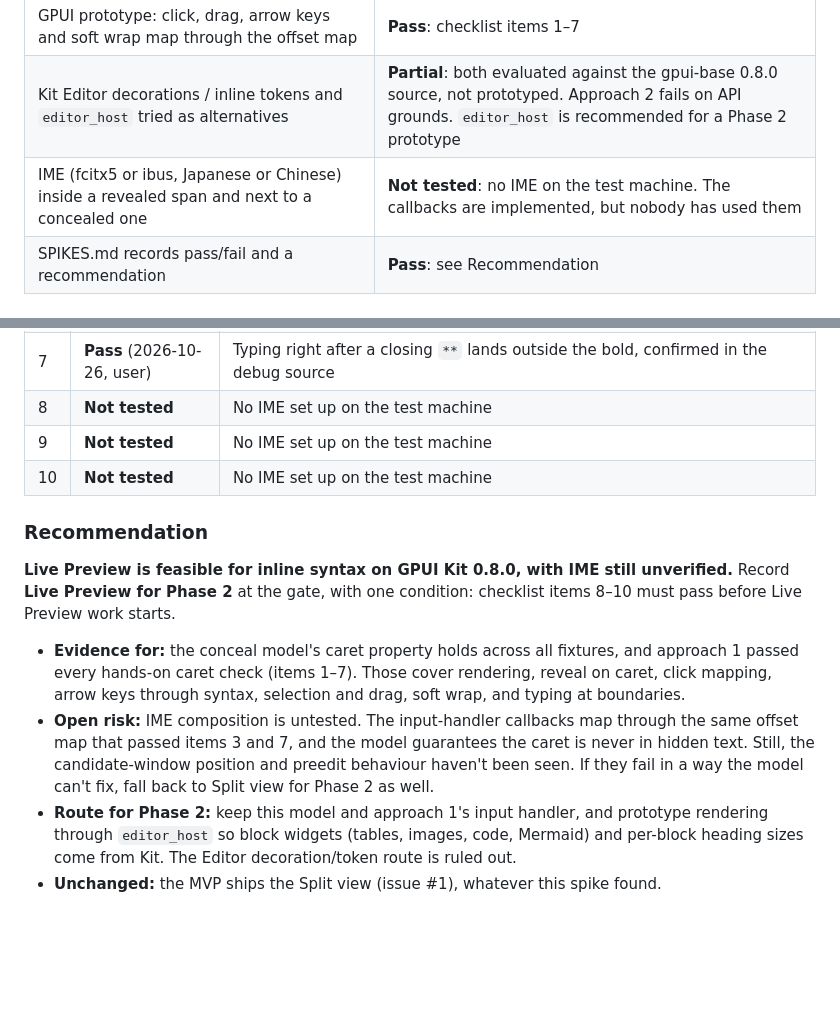
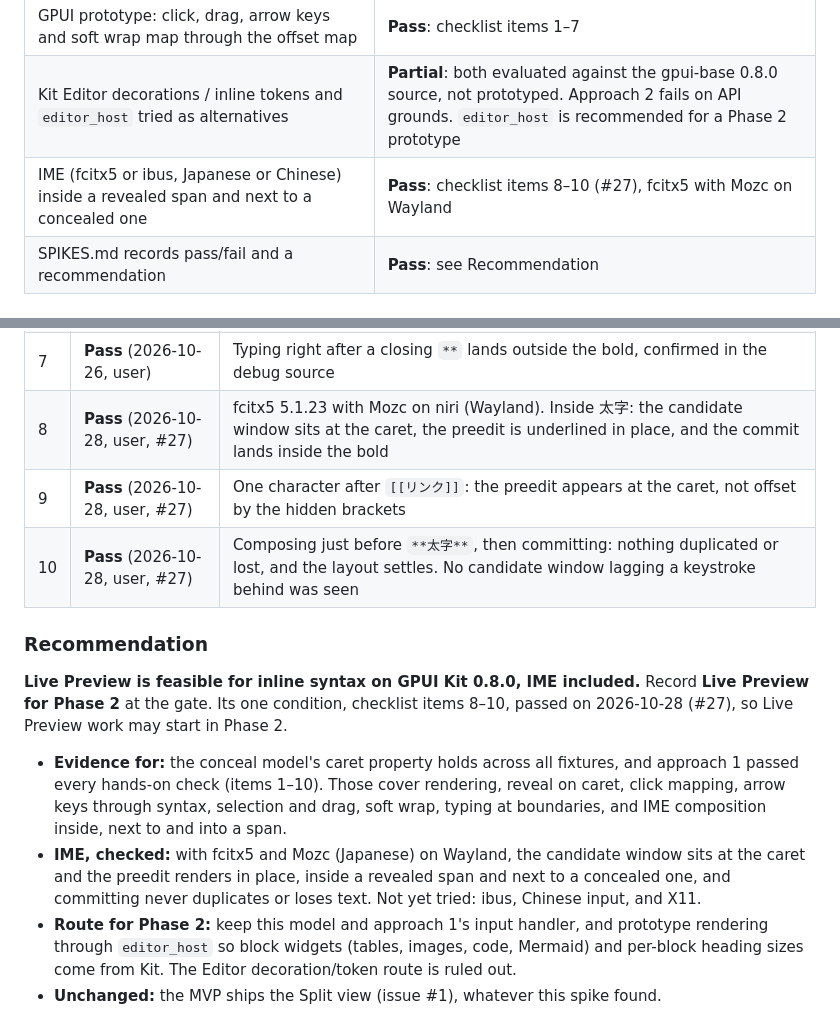
Before and after one commit to blackeyelabs/orbit, a Markdown page: spikes/SPIKES.md, 2 parts joined by grey strips. Drawn GitHub-style; blank space fills up the shorter version.

Commit message:
IME composition verified in Spike 1
Checklist items 8–10 pass with fcitx5 and Mozc (Japanese) on niri
(Wayland): the candidate window sits at the caret and the preedit
renders in place, inside a revealed span and next to a concealed one,
and committing never duplicates or loses text. The gate's one
condition on Live Preview for Phase 2 is met.

Closes #27

Co-Authored-By: Claude Opus 5.5 <noreply@anthropic.com>

```diff
--- a/spikes/SPIKES.md
+++ b/spikes/SPIKES.md
@@ -21,7 +21,7 @@ Each spike answers one question for the Phase 0 gate (ticket #6). Record results
 | ≥10 tests including "no caret position lands inside hidden text" | **Pass** |
 | GPUI prototype: click, drag, arrow keys and soft wrap map through the offset map | **Pass**: checklist items 1–7 |
 | Kit Editor decorations / inline tokens and `editor_host` tried as alternatives | **Partial**: both evaluated against the gpui-base 0.8.0 source, not prototyped. Approach 2 fails on API grounds. `editor_host` is recommended for a Phase 2 prototype |
-| IME (fcitx5 or ibus, Japanese or Chinese) inside a revealed span and next to a concealed one | **Not tested**: no IME on the test machine. The callbacks are implemented, but nobody has used them |
+| IME (fcitx5 or ibus, Japanese or Chinese) inside a revealed span and next to a concealed one | **Pass**: checklist items 8–10 (#27), fcitx5 with Mozc on Wayland |
 | SPIKES.md records pass/fail and a recommendation | **Pass**: see Recommendation |
 
 ### Results so far
@@ -80,16 +80,16 @@ Run `cargo run -p spike1-gpui` on Wayland. The window shows a heading line and t
 | 5 | **Pass** (2026-10-26, user) | Dragging into a span: the highlight follows the text without jumping. Shift+arrows extend. Copy/paste carries the raw markdown |
 | 6 | **Pass** (2026-10-26, user) | Soft wrap: the paragraph wraps at the window width, and Up/Down move between visual lines |
 | 7 | **Pass** (2026-10-26, user) | Typing right after a closing `**` lands outside the bold, confirmed in the debug source |
-| 8 | **Not tested** | No IME set up on the test machine |
-| 9 | **Not tested** | No IME set up on the test machine |
-| 10 | **Not tested** | No IME set up on the test machine |
+| 8 | **Pass** (2026-10-28, user, #27) | fcitx5 5.1.23 with Mozc on niri (Wayland). Inside 太字: the candidate window sits at the caret, the preedit is underlined in place, and the commit lands inside the bold |
+| 9 | **Pass** (2026-10-28, user, #27) | One character after `[[リンク]]`: the preedit appears at the caret, not offset by the hidden brackets |
+| 10 | **Pass** (2026-10-28, user, #27) | Composing just before `**太字**`, then committing: nothing duplicated or lost, and the layout settles. No candidate window lagging a keystroke behind was seen |
 
 ### Recommendation
 
-**Live Preview is feasible for inline syntax on GPUI Kit 0.8.0, with IME still unverified.** Record **Live Preview for Phase 2** at the gate, with one condition: checklist items 8–10 must pass before Live Preview work starts.
+**Live Preview is feasible for inline syntax on GPUI Kit 0.8.0, IME included.** Record **Live Preview for Phase 2** at the gate. Its one condition, checklist items 8–10, passed on 2026-10-28 (#27), so Live Preview work may start in Phase 2.
 
-- **Evidence for:** the conceal model's caret property holds across all fixtures, and approach 1 passed every hands-on caret check (items 1–7). Those cover rendering, reveal on caret, click mapping, arrow keys through syntax, selection and drag, soft wrap, and typing at boundaries.
-- **Open risk:** IME composition is untested. The input-handler callbacks map through the same offset map that passed items 3 and 7, and the model guarantees the caret is never in hidden text. Still, the candidate-window position and preedit behaviour haven't been seen. If they fail in a way the model can't fix, fall back to Split view for Phase 2 as well.
+- **Evidence for:** the conceal model's caret property holds across all fixtures, and approach 1 passed every hands-on check (items 1–10). Those cover rendering, reveal on caret, click mapping, arrow keys through syntax, selection and drag, soft wrap, typing at boundaries, and IME composition inside, next to and into a span.
+- **IME, checked:** with fcitx5 and Mozc (Japanese) on Wayland, the candidate window sits at the caret and the preedit renders in place, inside a revealed span and next to a concealed one, and committing never duplicates or loses text. Not yet tried: ibus, Chinese input, and X11.
 - **Route for Phase 2:** keep this model and approach 1's input handler, and prototype rendering through `editor_host` so block widgets (tables, images, code, Mermaid) and per-block heading sizes come from Kit. The Editor decoration/token route is ruled out.
 - **Unchanged:** the MVP ships the Split view (issue #1), whatever this spike found.
 - **Fonts:** Orbit must bundle and name its fonts. The default `.SystemUIFont` on Linux won't switch to bold or italic faces (#8).
```
Also changed, not shown: docs/phase0-gate.md (+4 -4 lines).
